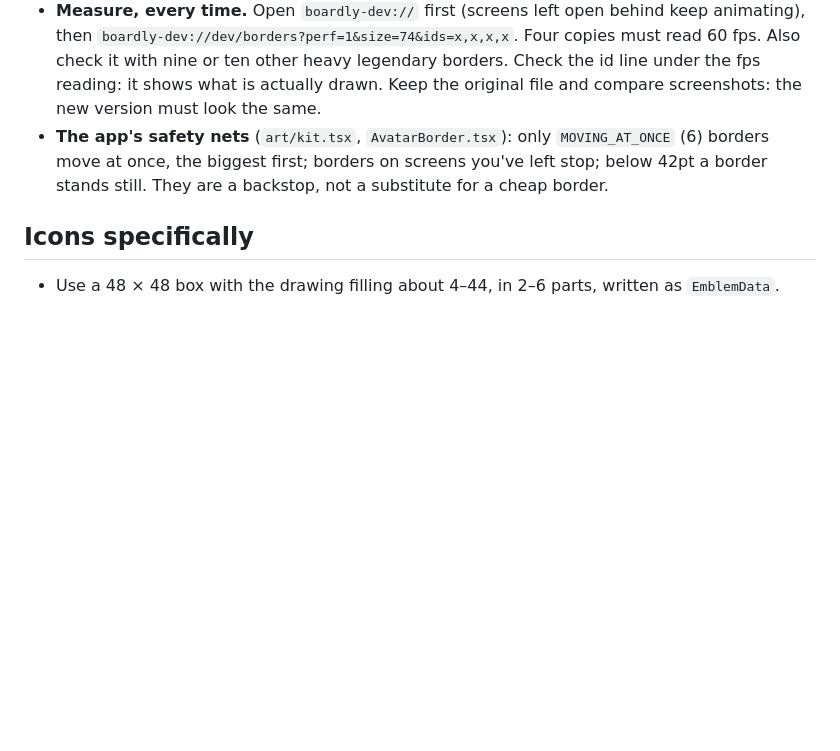
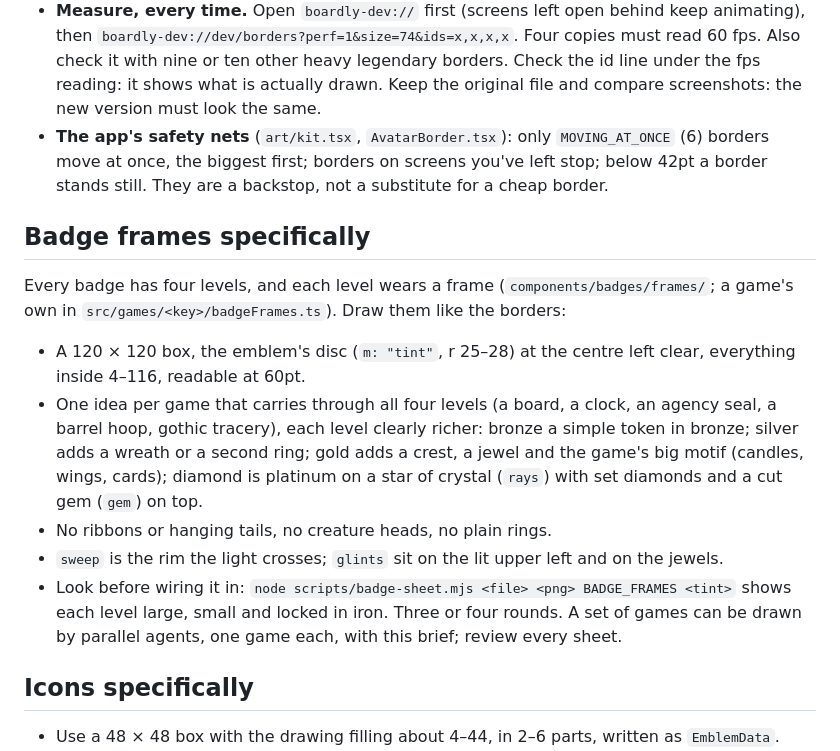
Before and after one commit to Wclow0420/boardly, a Markdown page: CLAUDE.md, the part around the change. Rendered like a GitHub page; blank space fills up the shorter version.

Commit message:
Docs: what a new game must ship, and how to draw badge frames
Co-Authored-By: Claude Opus 5.5 <noreply@anthropic.com>

```diff
--- a/CLAUDE.md
+++ b/CLAUDE.md
@@ -126,6 +126,28 @@ is the model; copy its helpers (`bake`, `put`, `lazy`, `own`, `begin`,
   on screens you've left stop; below 42pt a border stands still. They
   are a backstop, not a substitute for a cheap border.
 
+## Badge frames specifically
+
+Every badge has four levels, and each level wears a frame
+(`components/badges/frames/`; a game's own in
+`src/games/<key>/badgeFrames.ts`). Draw them like the borders:
+
+- A 120 × 120 box, the emblem's disc (`m: "tint"`, r 25–28) at the
+  centre left clear, everything inside 4–116, readable at 60pt.
+- One idea per game that carries through all four levels (a board, a
+  clock, an agency seal, a barrel hoop, gothic tracery), each level
+  clearly richer: bronze a simple token in bronze; silver adds a
+  wreath or a second ring; gold adds a crest, a jewel and the game's
+  big motif (candles, wings, cards); diamond is platinum on a star of
+  crystal (`rays`) with set diamonds and a cut gem (`gem`) on top.
+- No ribbons or hanging tails, no creature heads, no plain rings.
+- `sweep` is the rim the light crosses; `glints` sit on the lit upper
+  left and on the jewels.
+- Look before wiring it in: `node scripts/badge-sheet.mjs <file>
+  <png> BADGE_FRAMES <tint>` shows each level large, small and locked
+  in iron. Three or four rounds. A set of games can be drawn by
+  parallel agents, one game each, with this brief; review every sheet.
+
 ## Icons specifically
 
 - Use a 48 × 48 box with the drawing filling about 4–44, in 2–6
```
Also changed, not shown: boardly/AGENTS.md (+16 -0 lines).
